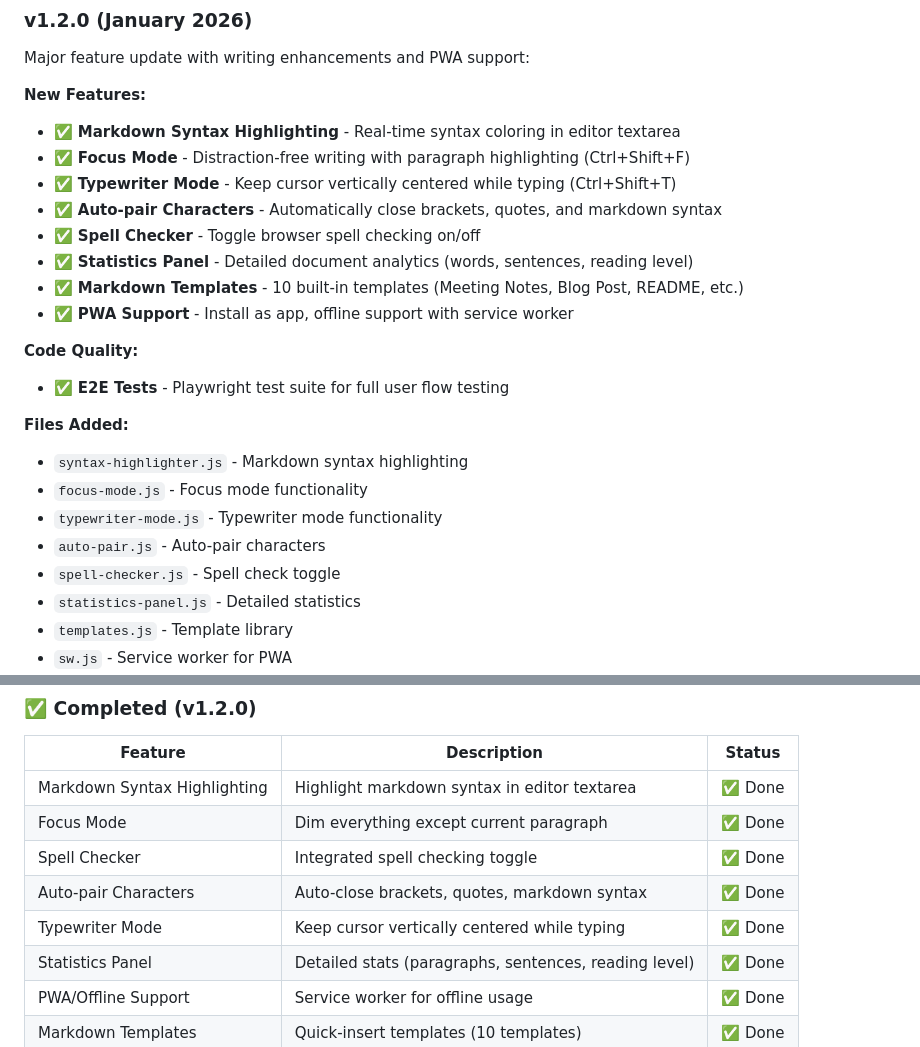
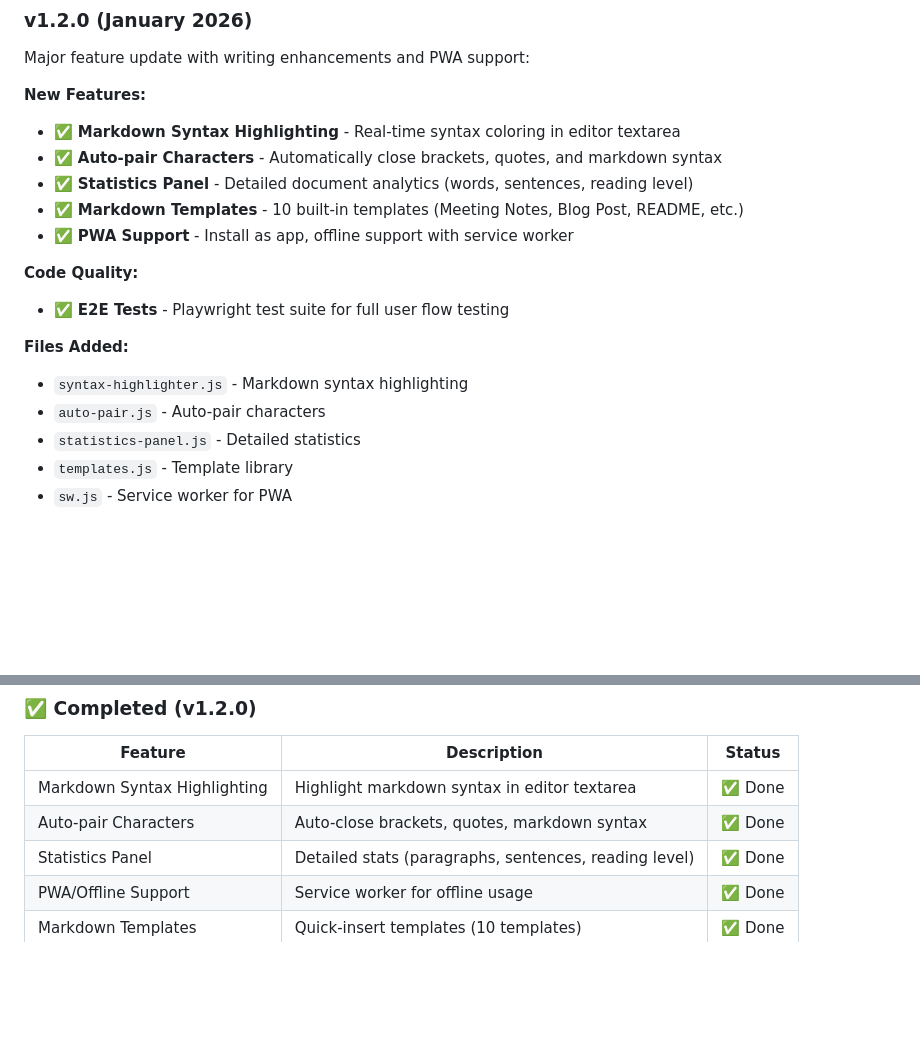
Before and after one commit to Emrullah007/markdown-editor, a Markdown page: Claude.md, 2 parts joined by grey strips. Rendered like a GitHub page; blank space fills up the shorter version.

```diff
--- a/Claude.md
+++ b/Claude.md
@@ -230,10 +230,7 @@ Major feature update with writing enhancements and PWA support:
 
 **New Features:**
 - ✅ **Markdown Syntax Highlighting** - Real-time syntax coloring in editor textarea
-- ✅ **Focus Mode** - Distraction-free writing with paragraph highlighting (Ctrl+Shift+F)
-- ✅ **Typewriter Mode** - Keep cursor vertically centered while typing (Ctrl+Shift+T)
 - ✅ **Auto-pair Characters** - Automatically close brackets, quotes, and markdown syntax
-- ✅ **Spell Checker** - Toggle browser spell checking on/off
 - ✅ **Statistics Panel** - Detailed document analytics (words, sentences, reading level)
 - ✅ **Markdown Templates** - 10 built-in templates (Meeting Notes, Blog Post, README, etc.)
 - ✅ **PWA Support** - Install as app, offline support with service worker
@@ -243,10 +240,7 @@ Major feature update with writing enhancements and PWA support:
 
 **Files Added:**
 - `syntax-highlighter.js` - Markdown syntax highlighting
-- `focus-mode.js` - Focus mode functionality
-- `typewriter-mode.js` - Typewriter mode functionality
 - `auto-pair.js` - Auto-pair characters
-- `spell-checker.js` - Spell check toggle
 - `statistics-panel.js` - Detailed statistics
 - `templates.js` - Template library
 - `sw.js` - Service worker for PWA
@@ -297,10 +291,7 @@ Major feature update with extensive enhancements:
 | Feature | Description | Status |
 |---------|-------------|--------|
 | Markdown Syntax Highlighting | Highlight markdown syntax in editor textarea | ✅ Done |
-| Focus Mode | Dim everything except current paragraph | ✅ Done |
-| Spell Checker | Integrated spell checking toggle | ✅ Done |
 | Auto-pair Characters | Auto-close brackets, quotes, markdown syntax | ✅ Done |
-| Typewriter Mode | Keep cursor vertically centered while typing | ✅ Done |
 | Statistics Panel | Detailed stats (paragraphs, sentences, reading level) | ✅ Done |
 | PWA/Offline Support | Service worker for offline usage | ✅ Done |
 | Markdown Templates | Quick-insert templates (10 templates) | ✅ Done |
```
Also changed, not shown: README.md (+0 -11 lines).
